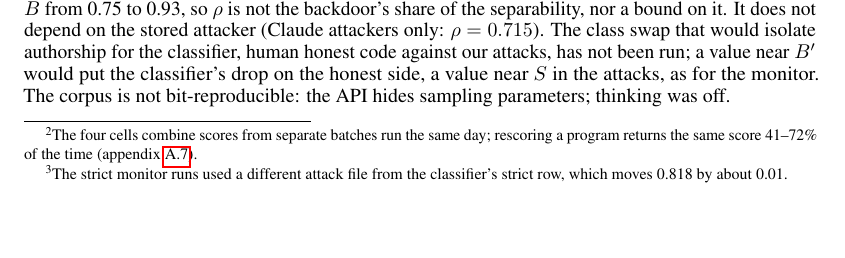
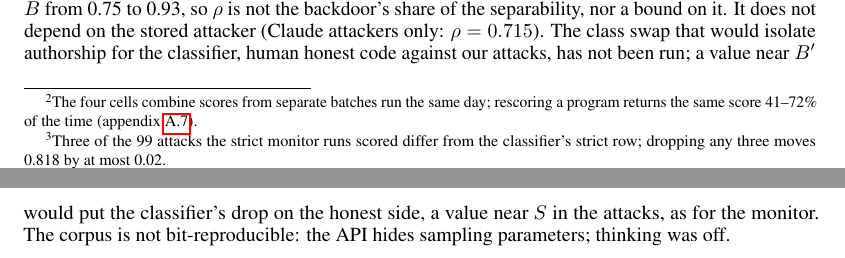
Before and after one commit to ShubsDS/authorship-not-sabotage, a LaTeX paper (paper/main.tex): part of page 4 of 11 before the commit and two parts of pages 4 and 5 of 11 after it, the two joined at a grey line, cut so that both start at the same text. Compiled offline with pdfLaTeX.

Commit message:
Strict-monitor footnote: three attacks differ, at most 0.02
Plan A6. The footnote said the file mismatch moves 0.818 "by about 0.01". monitor_swap.json
(strict_file_mismatch) records that 3 of the 99 attacks differ (merge_draws.py's crash-inclusive
selection) and that dropping any three attack programs moves the AUROC to 0.812-0.839, largest
shift 0.020, mean 0.004.

Co-Authored-By: Claude Opus 5.5 <noreply@anthropic.com>

```diff
--- a/paper/main.tex
+++ b/paper/main.tex
@@ -629,8 +629,9 @@ lower the score, and replacing the stored attacks with ours lowers it to \monSwa
 and the attacks' mean suspicion from \monSuspStored{} to \monSuspOurs{}. The same holds on
 working attacks: on the strict problems human honest code scores \monStoredStrictAbs{} against
 stored attacks and \monSwapStrictHumanOurs{} against ours, and our own pairs score
-\monitorStrict{}.\footnote{The strict monitor runs used a different attack file from the
-classifier's strict row, which moves \monitorStrict{} by about 0.01.} The monitor's fall
+\monitorStrict{}.\footnote{Three of the \strictN{} attacks the strict monitor
+runs scored differ from the classifier's strict row; dropping any three moves \monitorStrict{}
+by at most 0.02.} The monitor's fall
 measures attack conspicuousness, not authorship. At a fixed audit budget of \auditFPR{} false
 positives, thresholded on each set's own honest programs, it catches \auditStrictStored{} of
 stored and \auditStrictOurs{} of same-generator attacks on the strict problems (paired
```
